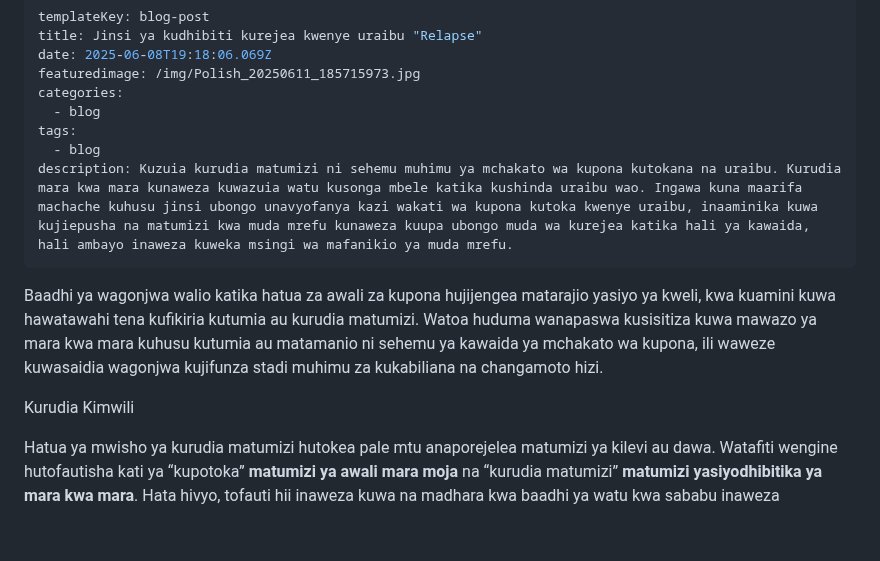
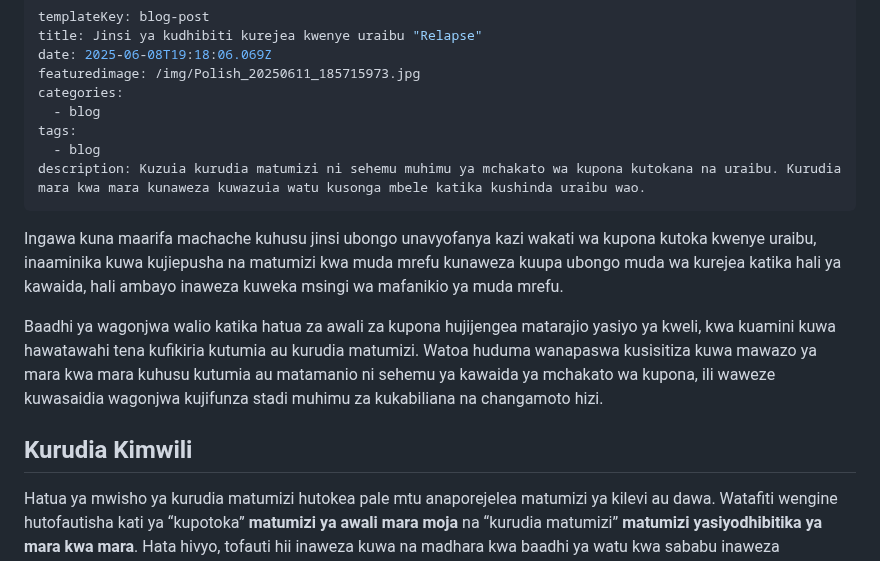
Before and after one commit to nextdev42/Pilimissana, a Markdown page: src/blog/blog-post.md, the part around the change. Drawn GitHub-style; blank space fills up the shorter version.

```diff
--- a/src/blog/blog-post.md
+++ b/src/blog/blog-post.md
@@ -7,12 +7,15 @@ categories:
   - blog
 tags:
   - blog
-description: Kuzuia kurudia matumizi ni sehemu muhimu ya mchakato wa kupona kutokana na uraibu. Kurudia mara kwa mara kunaweza kuwazuia watu kusonga mbele katika kushinda uraibu wao. Ingawa kuna maarifa machache kuhusu jinsi ubongo unavyofanya kazi wakati wa kupona kutoka kwenye uraibu, inaaminika kuwa kujiepusha na matumizi kwa muda mrefu kunaweza kuupa ubongo muda wa kurejea katika hali ya kawaida, hali ambayo inaweza kuweka msingi wa mafanikio ya muda mrefu.
+description: Kuzuia kurudia matumizi ni sehemu muhimu ya mchakato wa kupona kutokana na uraibu. Kurudia mara kwa mara kunaweza kuwazuia watu kusonga mbele katika kushinda uraibu wao.
 ---
+Ingawa kuna maarifa machache kuhusu jinsi ubongo unavyofanya kazi wakati wa kupona kutoka kwenye uraibu, inaaminika kuwa kujiepusha na matumizi kwa muda mrefu kunaweza kuupa ubongo muda wa kurejea katika hali ya kawaida, hali ambayo inaweza kuweka msingi wa mafanikio ya muda mrefu.
+
+
 Baadhi ya wagonjwa walio katika hatua za awali za kupona hujijengea matarajio yasiyo ya kweli, kwa kuamini kuwa hawatawahi tena kufikiria kutumia au kurudia matumizi. Watoa huduma wanapaswa kusisitiza kuwa mawazo ya mara kwa mara kuhusu kutumia au matamanio ni sehemu ya kawaida ya mchakato wa kupona, ili waweze kuwasaidia wagonjwa kujifunza stadi muhimu za kukabiliana na changamoto hizi.
 
 
-Kurudia Kimwili
+## Kurudia Kimwili
 
 Hatua ya mwisho ya kurudia matumizi hutokea pale mtu anaporejelea matumizi ya kilevi au dawa. Watafiti wengine hutofautisha kati ya “kupotoka” **matumizi ya awali mara moja** na “kurudia matumizi” **matumizi yasiyodhibitika ya mara kwa mara**. Hata hivyo, tofauti hii inaweza kuwa na madhara kwa baadhi ya watu kwa sababu inaweza kuwasaidia kupuuza athari za kupotoka. Kama vigezo vya DSM vinavyoeleza wazi, watu wengi wenye matatizo ya matumizi ya dawa au vilevi hupata ugumu wa kudhibiti kiasi wanachotumia, hali ambayo huongeza uwezekano kwamba kinywaji kimoja tu, kwa mfano, kitaendelea kuwa vingi zaidi iwapo hali haitarekebishwa. Vilevile, kupotoka mara ya kwanza kunaweza kuchochea hamu kubwa ya kutumia zaidi.
 
```
